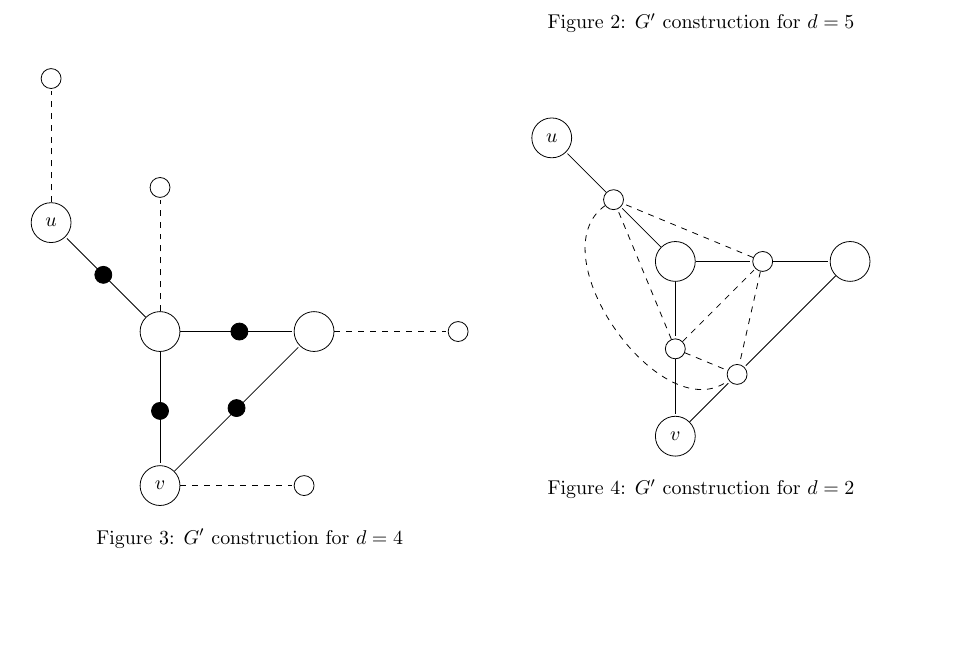
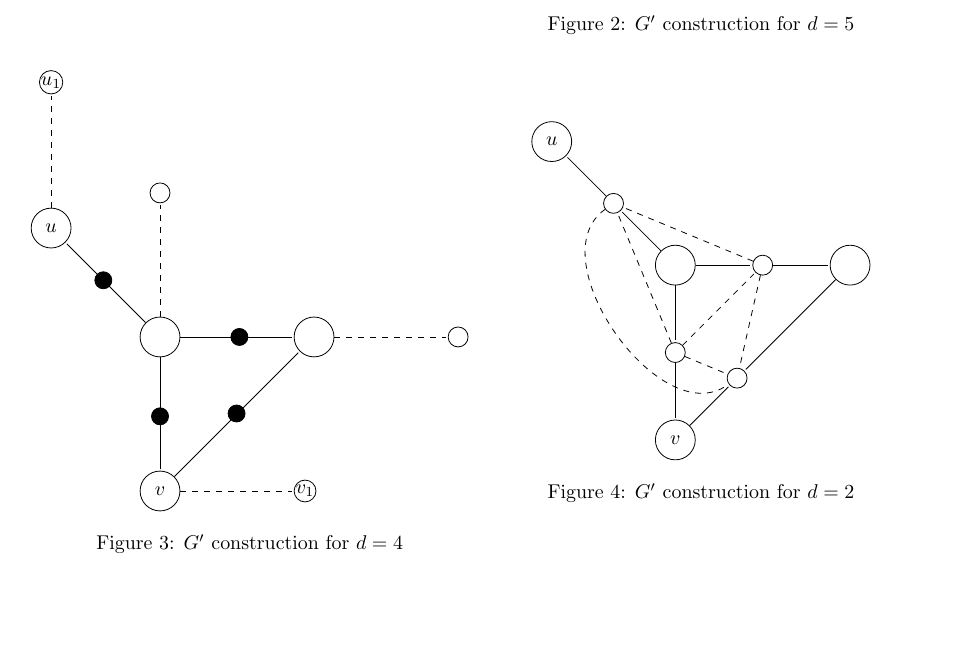
Before and after one commit to ltiao/cs6741-assignments, a LaTeX problem sheet (ass2/assignment2.tex): part of page 5 of 9, cut so that both start at the same text, the shorter picture padded with empty space. Compiled offline with pdfLaTeX.

Commit message:
q5 touchup

```diff
--- a/ass2/assignment2.tex
+++ b/ass2/assignment2.tex
@@ -384,11 +384,11 @@ The last case is for $d = 2$ where we add a vertex $w_{uv} \in V'$ if $uv \in E$
 		\draw [black, fill] (0,-1.4) circle [radius = 0.15];
 		\draw [black, fill] (1.35,-1.35) circle [radius = 0.15];
 
-		\node[state, minimum size = 10pt] (5) [above=of 4] {};
+		\node[state, minimum size = 10pt] (5) [above=of 4] {$u_1$};
 		% \node[state, minimum size = 10pt] (6) [above=of 5] {$u_2$};
 		\node[state, minimum size = 10pt] (7) [above=of 1] {};
 		% \node[state, minimum size = 10pt] (8) [above=of 7] {};
-		\node[state, minimum size = 10pt] (9) [right=of 2] {};
+		\node[state, minimum size = 10pt] (9) [right=of 2] {$v_1$};
 		% \node[state, minimum size = 10pt] (10) [right=of 9] {$v_2$};
 		\node[state, minimum size = 10pt] (11) [right=of 3] {};
 		% \node[state, minimum size = 10pt] (12) [right=of 11] {};
```
